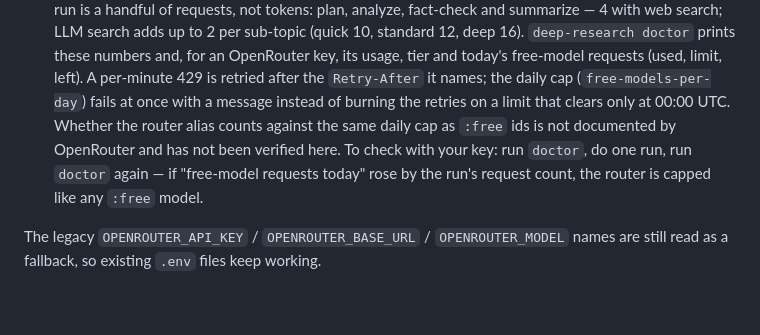
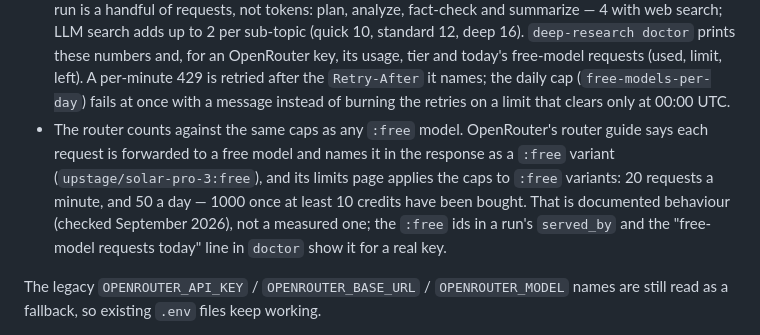
Before and after one commit to juanhuttemann/deep-research, a Markdown page: docs/configuration.md, the part around the change. Drawn GitHub-style; blank space fills up the shorter version.

Commit message:
Document that the free router counts against the free-model caps
The configuration docs left open whether openrouter/free is gated by the
same caps as :free model ids. OpenRouter's router guide shows each request
forwarded to a free model and reported as a :free variant, and its limits
page caps :free variants at 20 requests a minute and 50 (or 1000, with 10
credits bought) a day, so a run on the default model spends that budget.
Recorded as documented behaviour, with where a real key shows it.

Claude-Session: https://claude.ai/code/session_01P5fTQp3pGJuGf1b6gq1rAD

```diff
--- a/docs/configuration.md
+++ b/docs/configuration.md
@@ -47,11 +47,15 @@ when OpenRouter retires it. Two consequences:
   its usage, tier and today's free-model requests (used, limit, left). A per-minute 429 is retried after the `Retry-After`
   it names; the daily cap (`free-models-per-day`) fails at once with a
   message instead of burning the retries on a limit that clears only at
-  00:00 UTC. Whether the router alias counts against the same daily cap as
-  `:free` ids is not documented by OpenRouter and has not been verified
-  here. To check with your key: run `doctor`, do one run, run `doctor`
-  again — if "free-model requests today" rose by the run's request count,
-  the router is capped like any `:free` model.
+  00:00 UTC.
+- The router counts against the same caps as any `:free` model. OpenRouter's
+  router guide says each request is forwarded to a free model and names it
+  in the response as a `:free` variant (`upstage/solar-pro-3:free`), and its
+  limits page applies the caps to `:free` variants: 20 requests a minute,
+  and 50 a day — 1000 once at least 10 credits have been bought. That is
+  documented behaviour (checked September 2026), not a measured one; the
+  `:free` ids in a run's `served_by` and the "free-model requests today"
+  line in `doctor` show it for a real key.
 
 The legacy `OPENROUTER_API_KEY` / `OPENROUTER_BASE_URL` / `OPENROUTER_MODEL`
 names are still read as a fallback, so existing `.env` files keep working.
```
